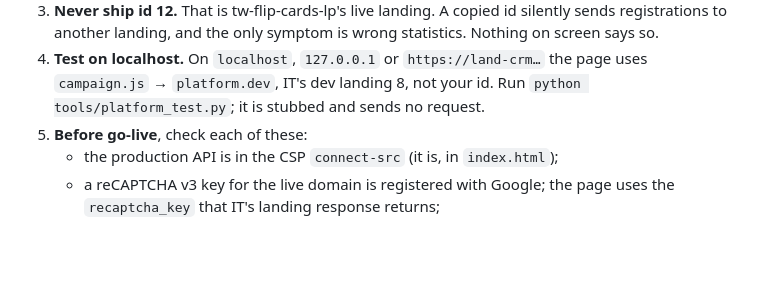
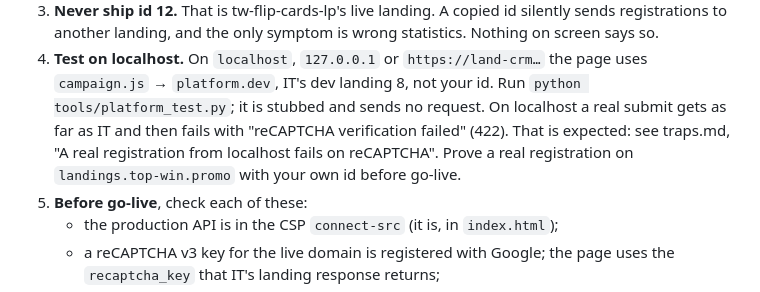
Before and after one commit to design-mkt-1/tw-halloween, a Markdown page: CAMPAIGN.md, the part around the change. GitHub-like rendering; blank space fills up the shorter version.

Commit message:
docs(traps): a real registration from localhost fails on reCAPTCHA
Measured 2026-10-08: both the template and tw-flip-cards-lp, served on
localhost, reach IT (GET landing/8 200, POST registration) and get 422
"reCAPTCHA verification failed". flip-cards registers fine in production.
Most likely the dev landing's key does not allow localhost (inferred).
CAMPAIGN.md step 4 now says so, and to prove a real registration on
landings.top-win.promo before go-live.

Co-Authored-By: Claude Opus 5.5 (1M context) <noreply@anthropic.com>

```diff
--- a/CAMPAIGN.md
+++ b/CAMPAIGN.md
@@ -106,6 +106,10 @@ loaded by `index.html`). It needs its own id before it goes live:
 4. **Test on localhost.** On `localhost`, `127.0.0.1` or `https://land-crm…` the
    page uses `campaign.js` → `platform.dev`, IT's dev landing 8, not your id.
    Run `python tools/platform_test.py`; it is stubbed and sends no request.
+   On localhost a real submit gets as far as IT and then fails with
+   "reCAPTCHA verification failed" (422). That is expected: see traps.md, "A
+   real registration from localhost fails on reCAPTCHA". Prove a real
+   registration on `landings.top-win.promo` with your own id before go-live.
 5. **Before go-live**, check each of these:
    - the production API is in the CSP `connect-src` (it is, in `index.html`);
    - a reCAPTCHA v3 key for the live domain is registered with Google; the page
```
Also changed, not shown: 1 other file.
